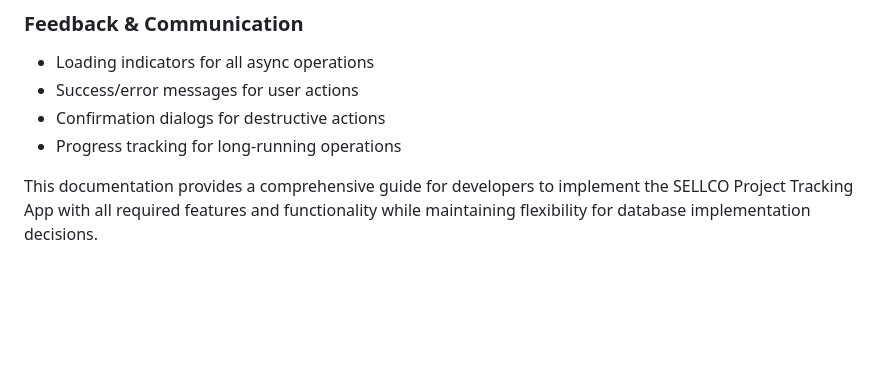
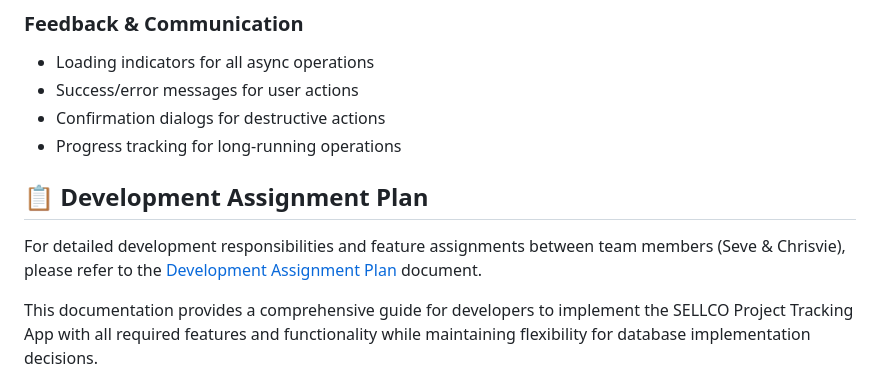
Before and after one commit to Laykusero04/SELLCO-Project-Tracker, a Markdown page: documentation/SELLCO_Project_Tracker_Documentation.md, the part around the change. GitHub-like rendering; blank space fills up the shorter version.

Commit message:
Add Development Assignment Plan section to documentation

```diff
--- a/documentation/SELLCO_Project_Tracker_Documentation.md
+++ b/documentation/SELLCO_Project_Tracker_Documentation.md
@@ -363,4 +363,8 @@ A Flutter-based commission tracking application for managing development project
 - Confirmation dialogs for destructive actions
 - Progress tracking for long-running operations
 
+## 📋 Development Assignment Plan
+
+For detailed development responsibilities and feature assignments between team members (Seve & Chrisvie), please refer to the [Development Assignment Plan](Development_Assignment_Plan.md) document.
+
 This documentation provides a comprehensive guide for developers to implement the SELLCO Project Tracking App with all required features and functionality while maintaining flexibility for database implementation decisions.
```
Also changed, not shown: documentation/Development_Assignment_Plan.md (added, +298 -0 lines).
